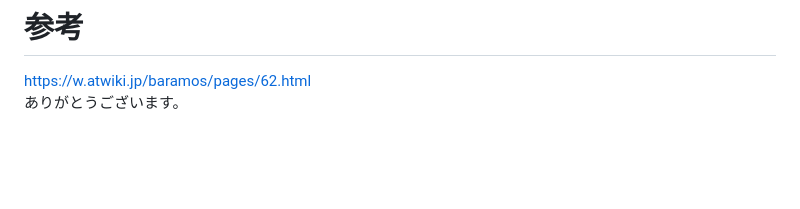
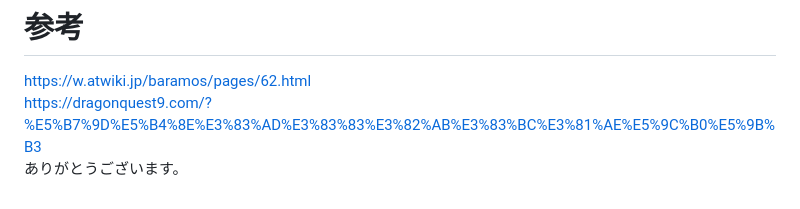
Before and after one commit to dq9kn/somarathon, a Markdown page: README.md, the part around the change. Rendered like a GitHub page; blank space fills up the shorter version.

```diff
--- a/README.md
+++ b/README.md
@@ -44,4 +44,5 @@
 
 # 参考
 https://w.atwiki.jp/baramos/pages/62.html
+https://dragonquest9.com/?%E5%B7%9D%E5%B4%8E%E3%83%AD%E3%83%83%E3%82%AB%E3%83%BC%E3%81%AE%E5%9C%B0%E5%9B%B3
 ありがとうございます。
```
